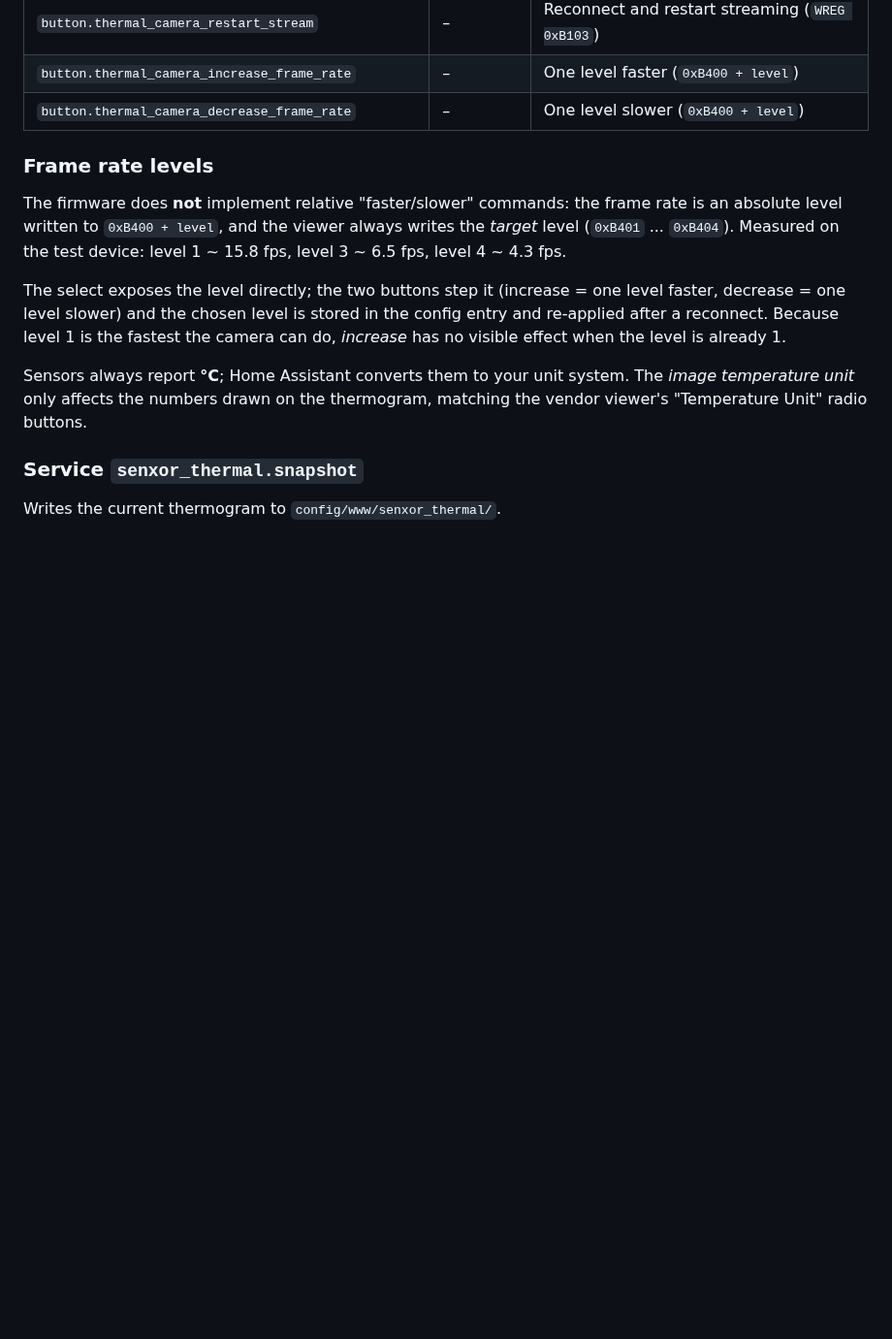
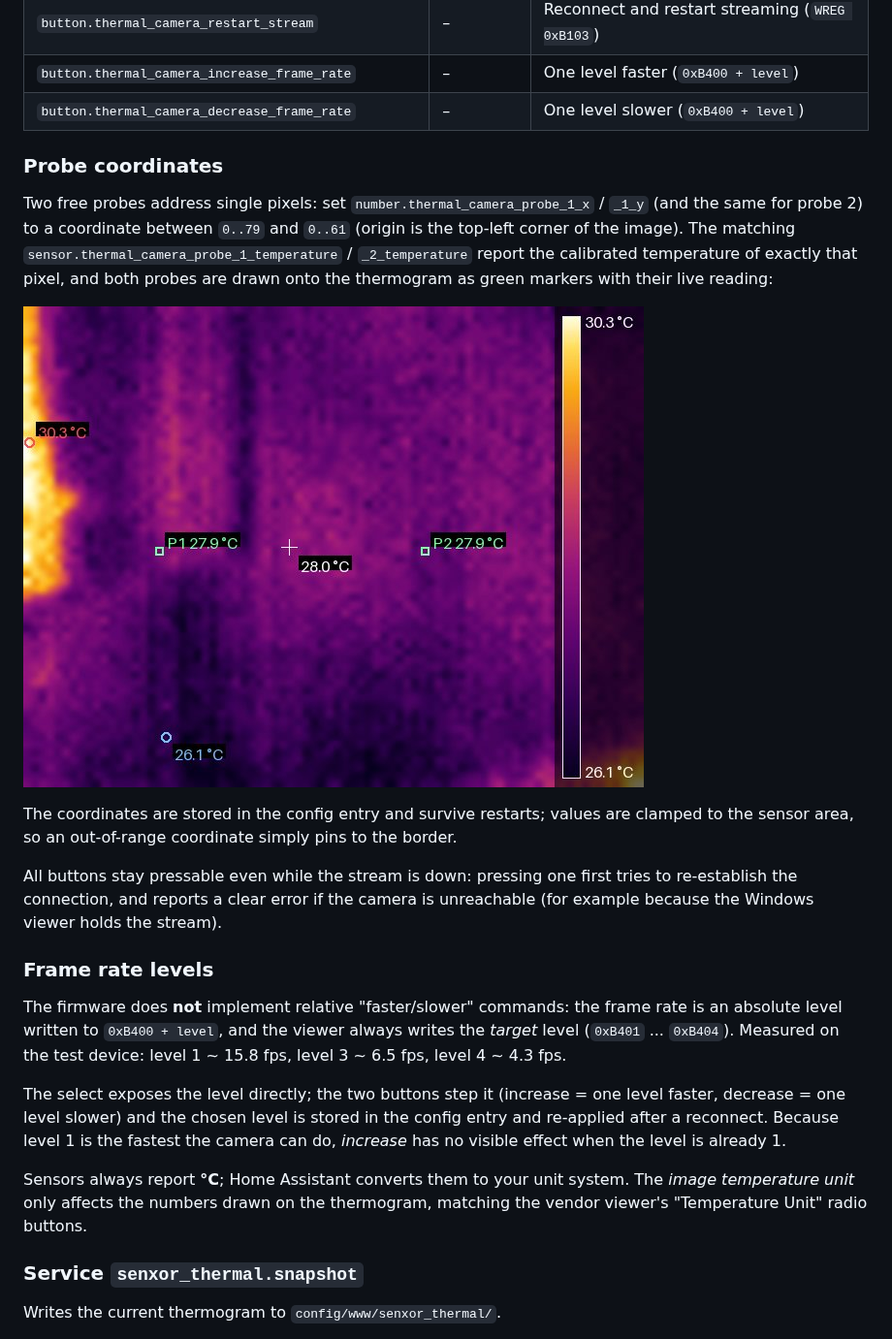
Before and after one commit to iamafreeride/Thermal_USB_Camera_For_HA, a Markdown page: README.md, the part around one of its changes. Shown at 97% size. Rendered like a GitHub page; pictures changed too: docs/images/thermogram_probes.jpg (added); blank space fills up the shorter version.

Commit message:
Add pixel probes, drop frames_received, always-pressable buttons (1.2.0)

```diff
--- a/README.md
+++ b/README.md
@@ -81,6 +84,25 @@ Options (⚙ on the integration card): update interval (seconds) and JPEG qualit
 | `button.thermal_camera_restart_stream` | – | Reconnect and restart streaming (`WREG 0xB103`) |
 | `button.thermal_camera_increase_frame_rate` | – | One level faster (`0xB400 + level`) |
 | `button.thermal_camera_decrease_frame_rate` | – | One level slower (`0xB400 + level`) |
+
+### Probe coordinates
+
+Two free probes address single pixels: set `number.thermal_camera_probe_1_x` /
+`_1_y` (and the same for probe 2) to a coordinate between `0..79` and `0..61`
+(origin is the top-left corner of the image). The matching
+`sensor.thermal_camera_probe_1_temperature` / `_2_temperature` report the
+calibrated temperature of exactly that pixel, and both probes are drawn onto the
+thermogram as green markers with their live reading:
+
+![Probes](docs/images/thermogram_probes.jpg)
+
+The coordinates are stored in the config entry and survive restarts; values are
+clamped to the sensor area, so an out-of-range coordinate simply pins to the
+border.
+
+All buttons stay pressable even while the stream is down: pressing one first
+tries to re-establish the connection, and reports a clear error if the camera is
+unreachable (for example because the Windows viewer holds the stream).
 
 ### Frame rate levels
 
```
Also changed, not shown: other parts of README.md (+4 -1 lines), CHANGELOG.md (+11 -0 lines), 12 other files.
